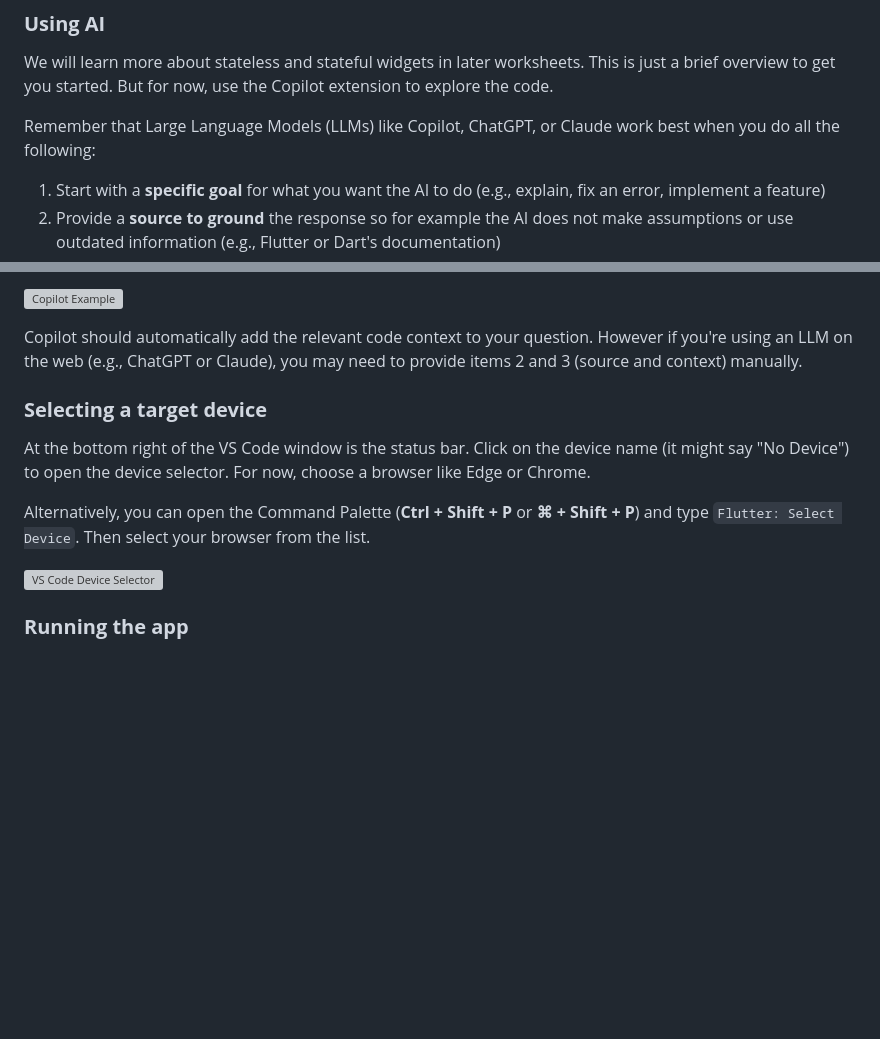
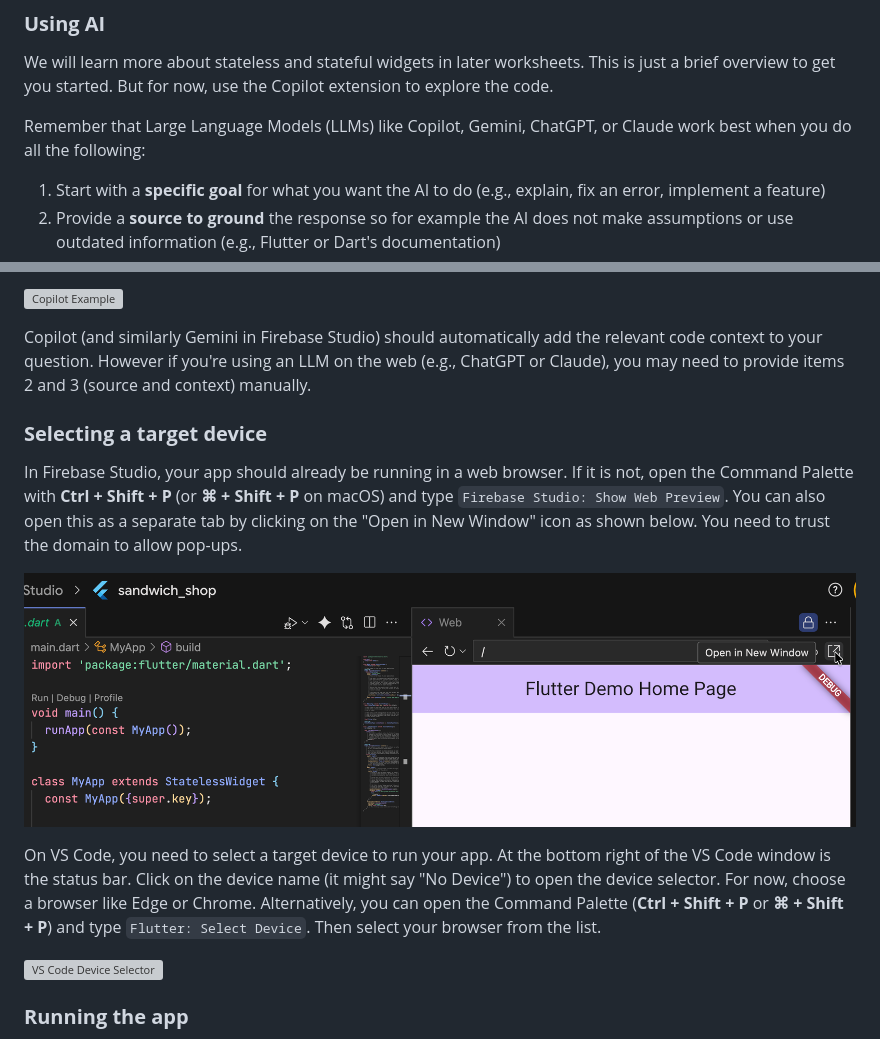
Before and after one commit to manighahrmani/sandwich_shop, a Markdown page: worksheet-1.md, 2 parts joined by grey strips. GitHub-like rendering; pictures changed too: images/screenshot_firebase_open_separate_tab.png (added); blank space fills up the shorter version; grey boxes are pictures that could not be loaded.

Commit message:
Update notes on targeting device

```diff
--- a/worksheet-1.md
+++ b/worksheet-1.md
@@ -206,7 +206,7 @@ The default application is a simple counter app. The `lib/main.dart` file contai
 
 We will learn more about stateless and stateful widgets in later worksheets. This is just a brief overview to get you started. But for now, use the Copilot extension to explore the code.
 
-Remember that Large Language Models (LLMs) like Copilot, ChatGPT, or Claude work best when you do all the following:
+Remember that Large Language Models (LLMs) like Copilot, Gemini, ChatGPT, or Claude work best when you do all the following:
 
 1. Start with a **specific goal** for what you want the AI to do (e.g., explain, fix an error, implement a feature)
 2. Provide a **source to ground** the response so for example the AI does not make assumptions or use outdated information (e.g., Flutter or Dart's documentation)
@@ -218,13 +218,15 @@ As an example, select a piece of code that you'd like to learn more about with y
 
 ![Copilot Example](images/screenshot_copilot_example.jpg)
 
-Copilot should automatically add the relevant code context to your question. However if you're using an LLM on the web (e.g., ChatGPT or Claude), you may need to provide items 2 and 3 (source and context) manually.
+Copilot (and similarly Gemini in Firebase Studio) should automatically add the relevant code context to your question. However if you're using an LLM on the web (e.g., ChatGPT or Claude), you may need to provide items 2 and 3 (source and context) manually.
 
 ### **Selecting a target device**
 
-At the bottom right of the VS Code window is the status bar. Click on the device name (it might say "No Device") to open the device selector. For now, choose a browser like Edge or Chrome.
+In Firebase Studio, your app should already be running in a web browser. If it is not, open the Command Palette with **Ctrl + Shift + P** (or **⌘ + Shift + P** on macOS) and type `Firebase Studio: Show Web Preview`. You can also open this as a separate tab by clicking on the "Open in New Window" icon as shown below. You need to trust the domain to allow pop-ups.
 
-Alternatively, you can open the Command Palette (**Ctrl + Shift + P** or **⌘ + Shift + P**) and type `Flutter: Select Device`. Then select your browser from the list.
+![Firebase Studio web preview](images/screenshot_firebase_open_separate_tab.png)
+
+On VS Code, you need to select a target device to run your app. At the bottom right of the VS Code window is the status bar. Click on the device name (it might say "No Device") to open the device selector. For now, choose a browser like Edge or Chrome. Alternatively, you can open the Command Palette (**Ctrl + Shift + P** or **⌘ + Shift + P**) and type `Flutter: Select Device`. Then select your browser from the list.
 
 ![VS Code Device Selector](images/screenshot_vscode_device_selector.jpg)
 
```
